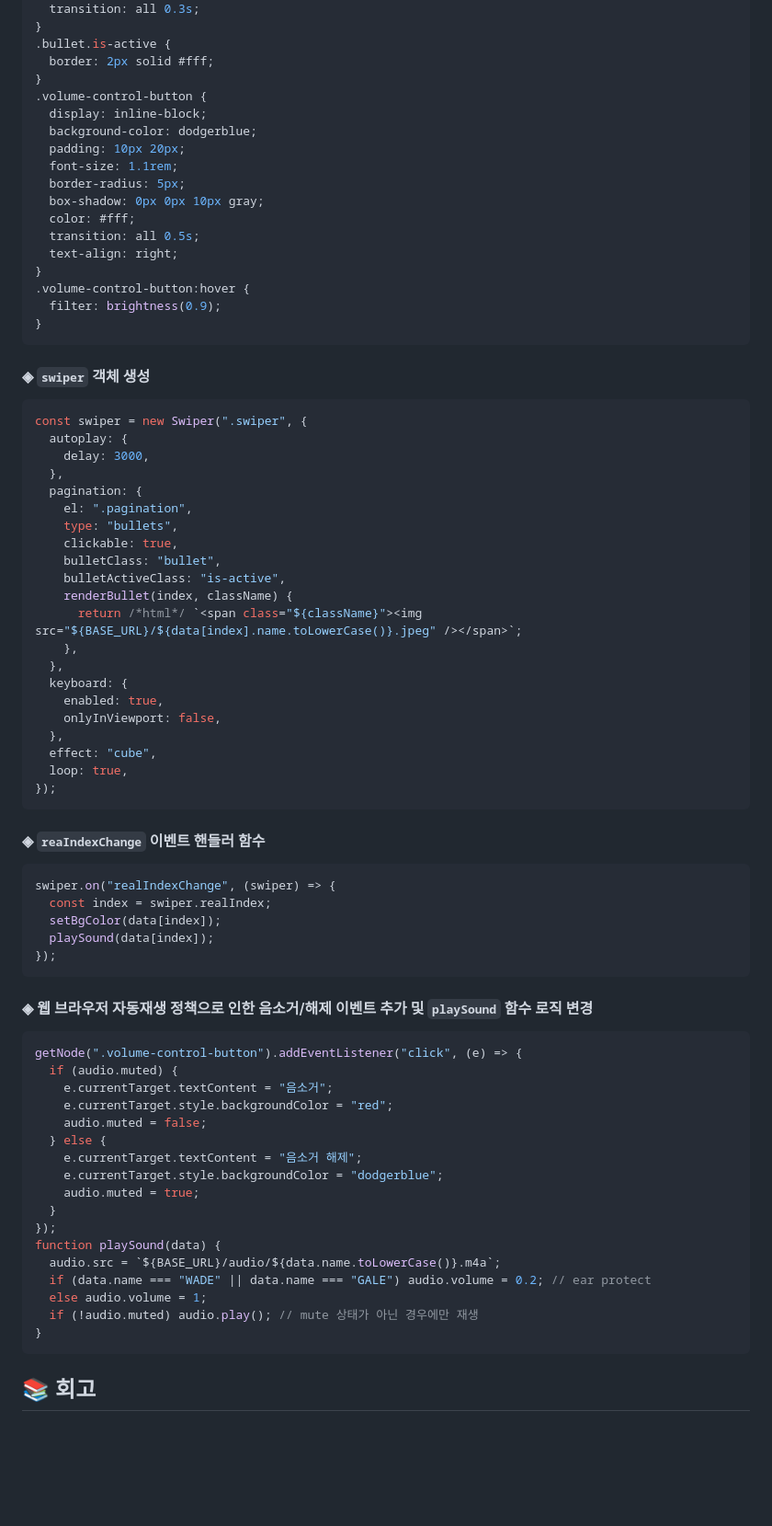
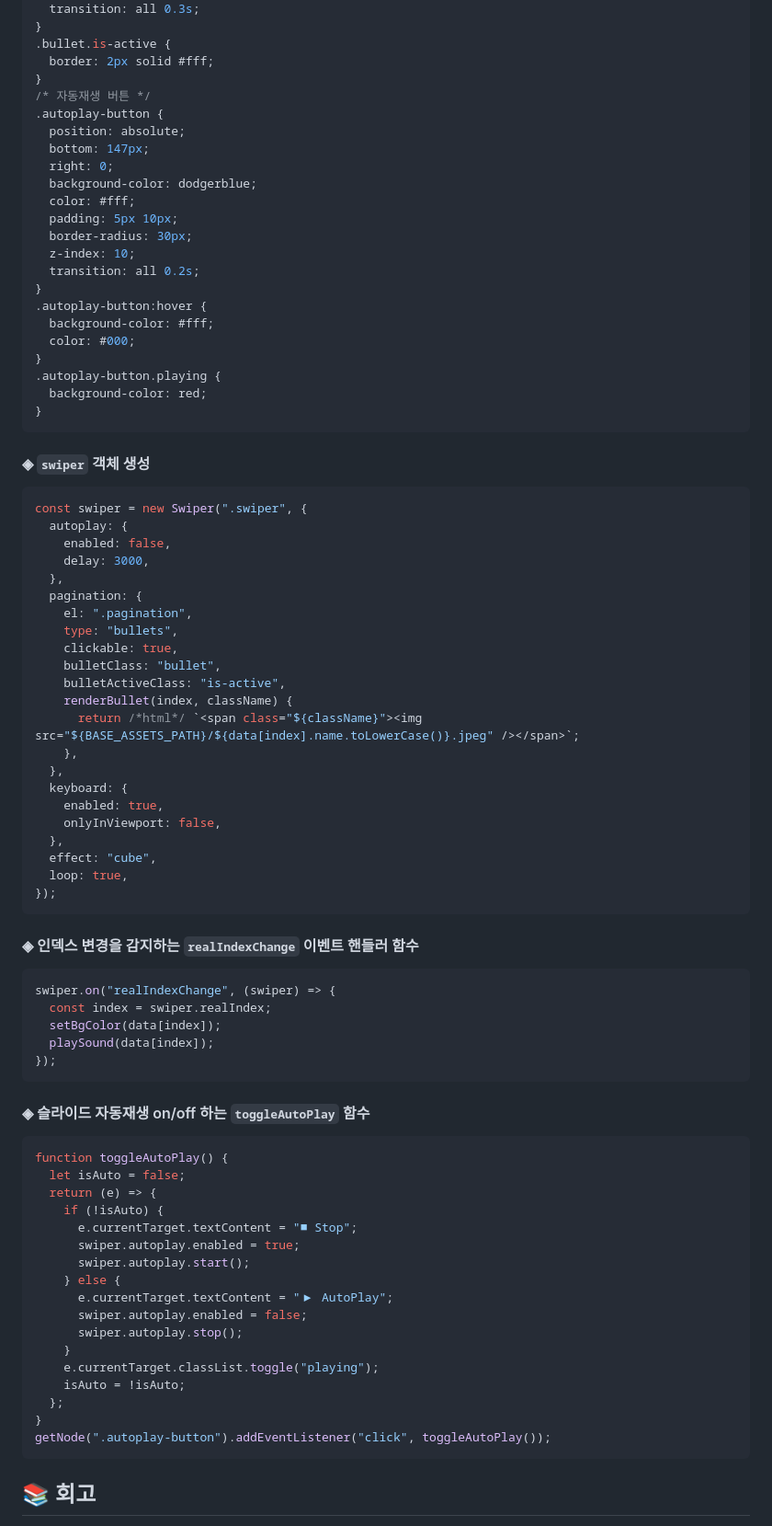
Before and after one commit to jykim29/js-homework, a Markdown page: mission02/poster/README.md, the part around the change printed below. Shown: that part at 92% size. Drawn GitHub-style; blank space fills up the shorter version.

Commit message:
README.md 수정

````diff
--- a/mission02/poster/README.md
+++ b/mission02/poster/README.md
@@ -200,19 +203,24 @@ function playSound(data) {
 .bullet.is-active {
   border: 2px solid #fff;
 }
-.volume-control-button {
-  display: inline-block;
+/* 자동재생 버튼 */
+.autoplay-button {
+  position: absolute;
+  bottom: 147px;
+  right: 0;
   background-color: dodgerblue;
-  padding: 10px 20px;
-  font-size: 1.1rem;
-  border-radius: 5px;
-  box-shadow: 0px 0px 10px gray;
   color: #fff;
-  transition: all 0.5s;
-  text-align: right;
+  padding: 5px 10px;
+  border-radius: 30px;
+  z-index: 10;
+  transition: all 0.2s;
 }
-.volume-control-button:hover {
-  filter: brightness(0.9);
+.autoplay-button:hover {
+  background-color: #fff;
+  color: #000;
+}
+.autoplay-button.playing {
+  background-color: red;
 }
 ```
 
@@ -221,6 +229,7 @@ function playSound(data) {
 ```js
 const swiper = new Swiper(".swiper", {
   autoplay: {
+    enabled: false,
     delay: 3000,
   },
   pagination: {
@@ -230,7 +239,7 @@ const swiper = new Swiper(".swiper", {
     bulletClass: "bullet",
     bulletActiveClass: "is-active",
     renderBullet(index, className) {
-      return /*html*/ `<span class="${className}"><img src="${BASE_URL}/${data[index].name.toLowerCase()}.jpeg" /></span>`;
+      return /*html*/ `<span class="${className}"><img src="${BASE_ASSETS_PATH}/${data[index].name.toLowerCase()}.jpeg" /></span>`;
     },
   },
   keyboard: {
@@ -242,7 +251,7 @@ const swiper = new Swiper(".swiper", {
 });
 ```
 
-#### ◈ `reaIndexChange` 이벤트 핸들러 함수
+#### ◈ 인덱스 변경을 감지하는 `realIndexChange` 이벤트 핸들러 함수
 
 ```js
 swiper.on("realIndexChange", (swiper) => {
@@ -252,26 +261,26 @@ swiper.on("realIndexChange", (swiper) => {
 });
 ```
 
-#### ◈ 웹 브라우저 자동재생 정책으로 인한 음소거/해제 이벤트 추가 및 `playSound` 함수 로직 변경
+#### ◈ 슬라이드 자동재생 on/off 하는 `toggleAutoPlay` 함수
 
 ```js
-getNode(".volume-control-button").addEventListener("click", (e) => {
-  if (audio.muted) {
-    e.currentTarget.textContent = "음소거";
-    e.currentTarget.style.backgroundColor = "red";
-    audio.muted = false;
-  } else {
-    e.currentTarget.textContent = "음소거 해제";
-    e.currentTarget.style.backgroundColor = "dodgerblue";
-    audio.muted = true;
-  }
-});
-function playSound(data) {
-  audio.src = `${BASE_URL}/audio/${data.name.toLowerCase()}.m4a`;
-  if (data.name === "WADE" || data.name === "GALE") audio.volume = 0.2; // ear protect
-  else audio.volume = 1;
-  if (!audio.muted) audio.play(); // mute 상태가 아닌 경우에만 재생
+function toggleAutoPlay() {
+  let isAuto = false;
+  return (e) => {
+    if (!isAuto) {
+      e.currentTarget.textContent = "■ Stop";
+      swiper.autoplay.enabled = true;
+      swiper.autoplay.start();
+    } else {
+      e.currentTarget.textContent = "▶ AutoPlay";
+      swiper.autoplay.enabled = false;
+      swiper.autoplay.stop();
+    }
+    e.currentTarget.classList.toggle("playing");
+    isAuto = !isAuto;
+  };
 }
+getNode(".autoplay-button").addEventListener("click", toggleAutoPlay());
 ```
 
 ## 📚 회고
````
Also changed, not shown: other parts of mission02/poster/README.md (+22 -19 lines).
